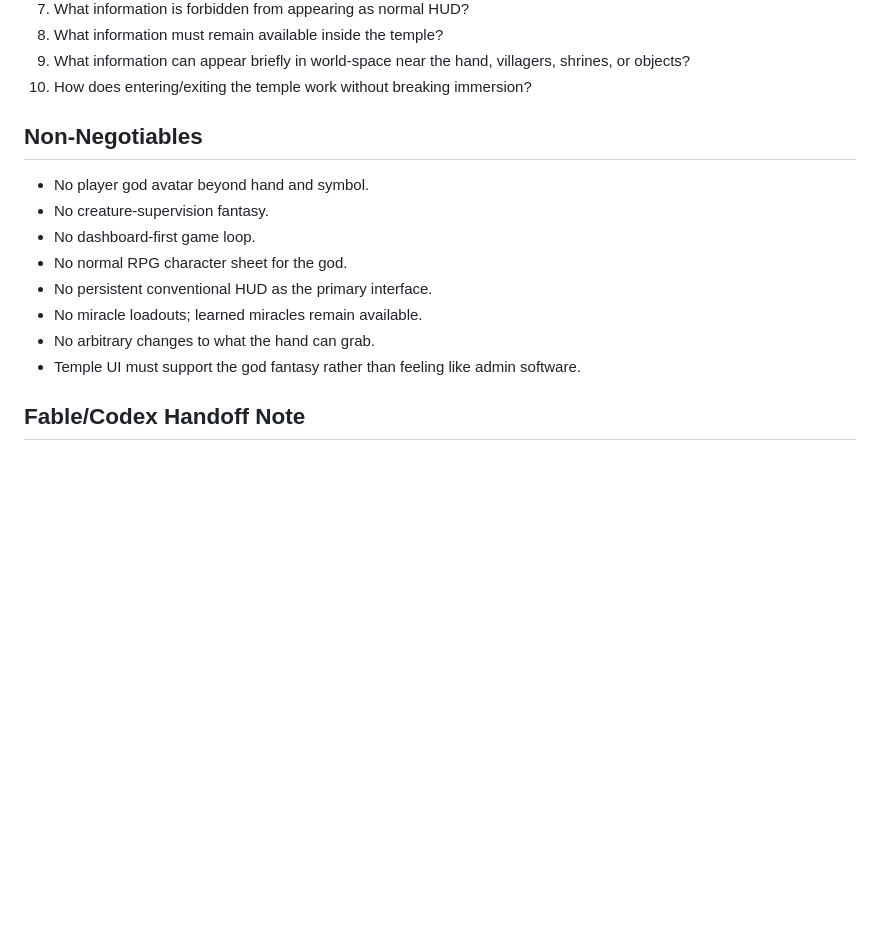
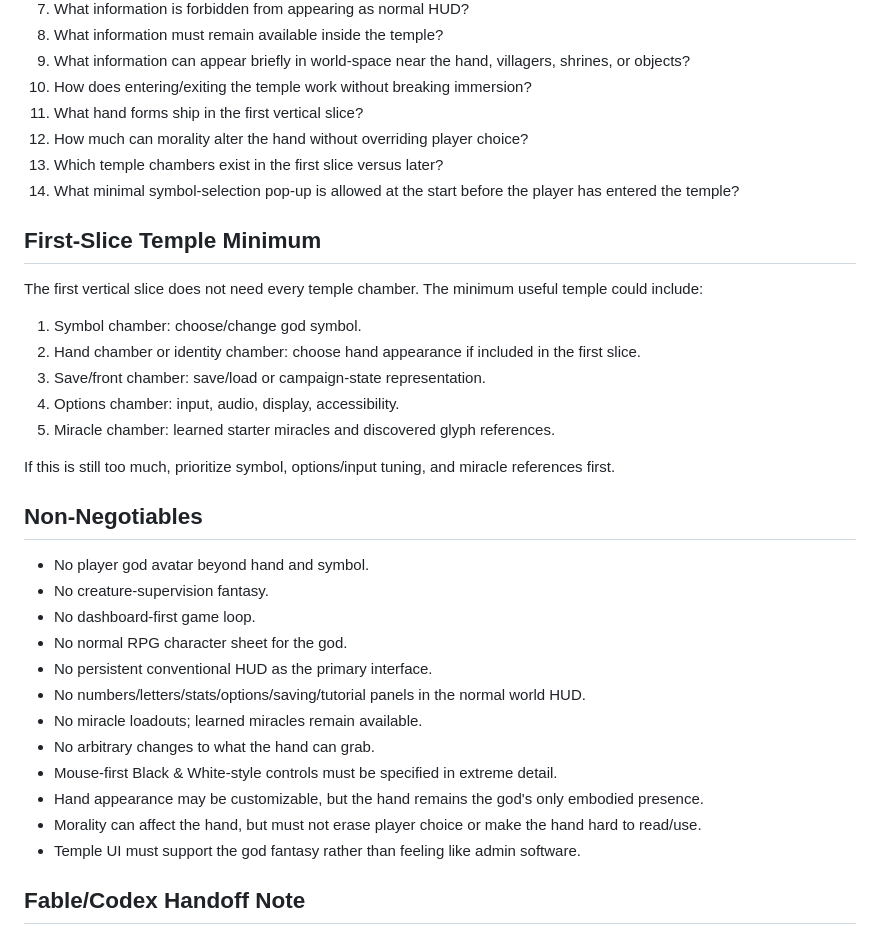
Before and after one commit to westkitty/Parable, a Markdown page: docs/PARABLE_WORLD_FUNCTION_DOCTRINE_2026-07-02.md, the part around one of its changes. GitHub-like rendering; blank space fills up the shorter version.

```diff
--- a/docs/PARABLE_WORLD_FUNCTION_DOCTRINE_2026-07-02.md
+++ b/docs/PARABLE_WORLD_FUNCTION_DOCTRINE_2026-07-02.md
@@ -89,6 +157,22 @@ Higher-priority questions:
 8. What information must remain available inside the temple?
 9. What information can appear briefly in world-space near the hand, villagers, shrines, or objects?
 10. How does entering/exiting the temple work without breaking immersion?
+11. What hand forms ship in the first vertical slice?
+12. How much can morality alter the hand without overriding player choice?
+13. Which temple chambers exist in the first slice versus later?
+14. What minimal symbol-selection pop-up is allowed at the start before the player has entered the temple?
+
+## First-Slice Temple Minimum
+
+The first vertical slice does not need every temple chamber. The minimum useful temple could include:
+
+1. Symbol chamber: choose/change god symbol.
+2. Hand chamber or identity chamber: choose hand appearance if included in the first slice.
+3. Save/front chamber: save/load or campaign-state representation.
+4. Options chamber: input, audio, display, accessibility.
+5. Miracle chamber: learned starter miracles and discovered glyph references.
+
+If this is still too much, prioritize symbol, options/input tuning, and miracle references first.
 
 ## Non-Negotiables
 
@@ -97,8 +181,12 @@ Higher-priority questions:
 - No dashboard-first game loop.
 - No normal RPG character sheet for the god.
 - No persistent conventional HUD as the primary interface.
+- No numbers/letters/stats/options/saving/tutorial panels in the normal world HUD.
 - No miracle loadouts; learned miracles remain available.
 - No arbitrary changes to what the hand can grab.
+- Mouse-first Black & White-style controls must be specified in extreme detail.
+- Hand appearance may be customizable, but the hand remains the god's only embodied presence.
+- Morality can affect the hand, but must not erase player choice or make the hand hard to read/use.
 - Temple UI must support the god fantasy rather than feeling like admin software.
 
 ## Fable/Codex Handoff Note
```
Also changed, not shown: other parts of docs/PARABLE_WORLD_FUNCTION_DOCTRINE_2026-07-02.md (+71 -3 lines).
